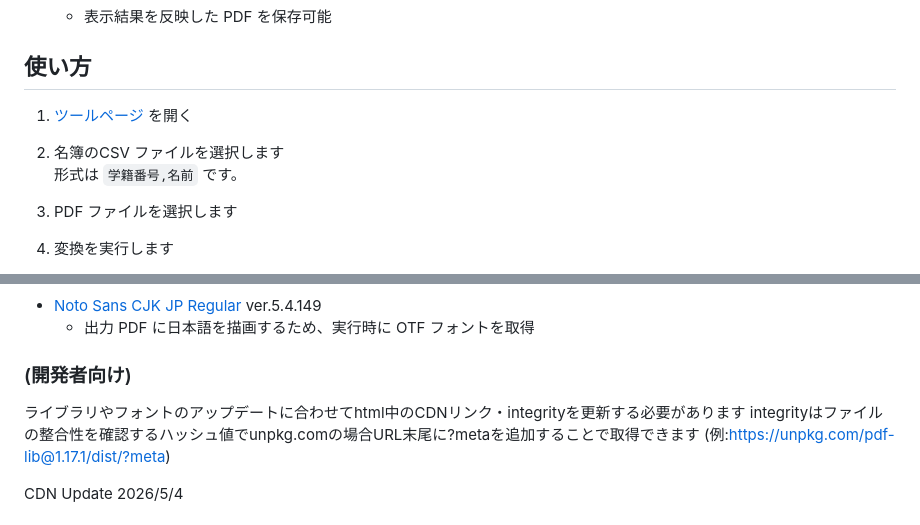
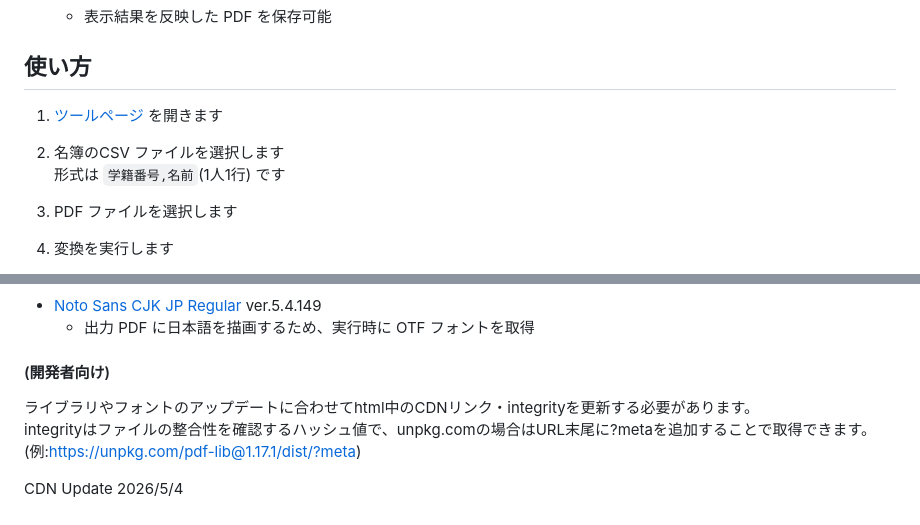
Before and after one commit to TMed-IT/student-id-converter, a Markdown page: README.md, 2 parts joined by grey strips. GitHub-like rendering.

Commit message:
Update README.md
Slightly changed the notation.

```diff
--- a/README.md
+++ b/README.md
@@ -34,10 +34,10 @@ GitHub Pages にそのまま配置して利用できます。
   - 表示結果を反映した PDF を保存可能
 
 ## 使い方
-1. [ツールページ](https://tmed-it.github.io/student-id-converter/) を開く
+1. [ツールページ](https://tmed-it.github.io/student-id-converter/) を開きます
 
 2. 名簿のCSV ファイルを選択します
-   形式は `学籍番号,名前` です。
+   形式は `学籍番号,名前`(1人1行) です
 
 3. PDF ファイルを選択します
 
@@ -78,9 +78,9 @@ URL: https://tmed-it.github.io/student-id-converter/
   - 出力 PDF に日本語を描画するため、実行時に OTF フォントを取得
 
 
-### (開発者向け)
-ライブラリやフォントのアップデートに合わせてhtml中のCDNリンク・integrityを更新する必要があります
-integrityはファイルの整合性を確認するハッシュ値でunpkg.comの場合URL末尾に?metaを追加することで取得できます
+#### (開発者向け)
+ライブラリやフォントのアップデートに合わせてhtml中のCDNリンク・integrityを更新する必要があります。
+integrityはファイルの整合性を確認するハッシュ値で、unpkg.comの場合はURL末尾に?metaを追加することで取得できます。
 (例:https://unpkg.com/pdf-lib@1.17.1/dist/?meta)
 
 CDN Update 2026/5/4
```
